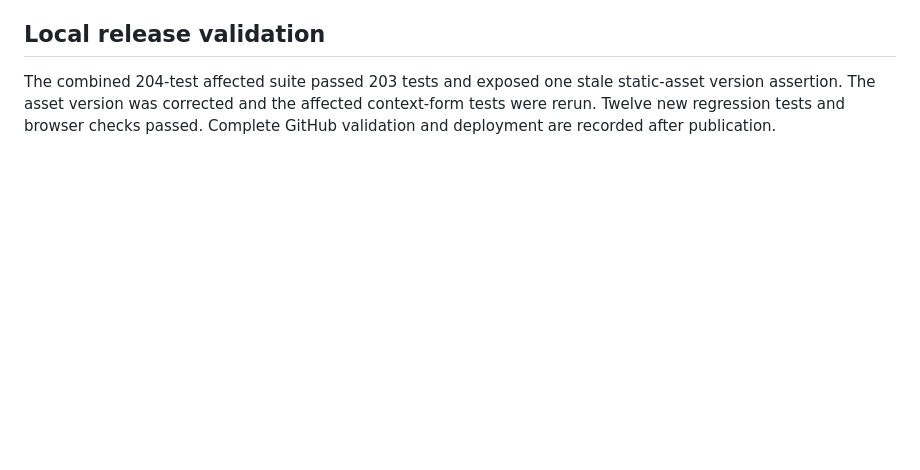
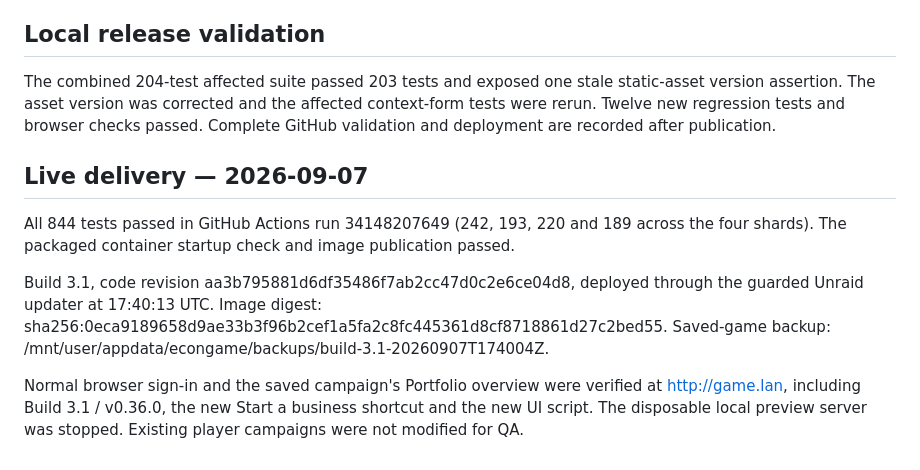
Before and after one commit to computernerder/econgame, a Markdown page: docs/USABILITY_FOLLOWUP_036.md, the part around the change. GitHub-like rendering; blank space fills up the shorter version.

Commit message:
Record usability release validation and live Build 3.1 [skip ci]

```diff
--- a/docs/USABILITY_FOLLOWUP_036.md
+++ b/docs/USABILITY_FOLLOWUP_036.md
@@ -30,3 +30,11 @@ Next: use the updated game to assess whether routine exceptions need further tun
 ## Local release validation
 
 The combined 204-test affected suite passed 203 tests and exposed one stale static-asset version assertion. The asset version was corrected and the affected context-form tests were rerun. Twelve new regression tests and browser checks passed. Complete GitHub validation and deployment are recorded after publication.
+
+## Live delivery — 2026-09-07
+
+All 844 tests passed in GitHub Actions run 34148207649 (242, 193, 220 and 189 across the four shards). The packaged container startup check and image publication passed.
+
+Build 3.1, code revision aa3b795881d6df35486f7ab2cc47d0c2e6ce04d8, deployed through the guarded Unraid updater at 17:40:13 UTC. Image digest: sha256:0eca9189658d9ae33b3f96b2cef1a5fa2c8fc445361d8cf8718861d27c2bed55. Saved-game backup: /mnt/user/appdata/econgame/backups/build-3.1-20260907T174004Z.
+
+Normal browser sign-in and the saved campaign's Portfolio overview were verified at http://game.lan, including Build 3.1 / v0.36.0, the new Start a business shortcut and the new UI script. The disposable local preview server was stopped. Existing player campaigns were not modified for QA.
```
